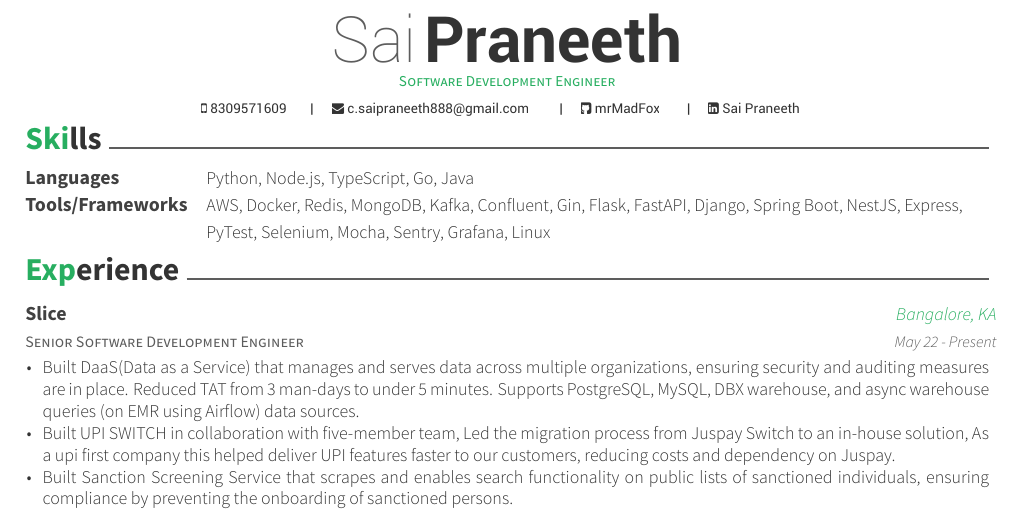
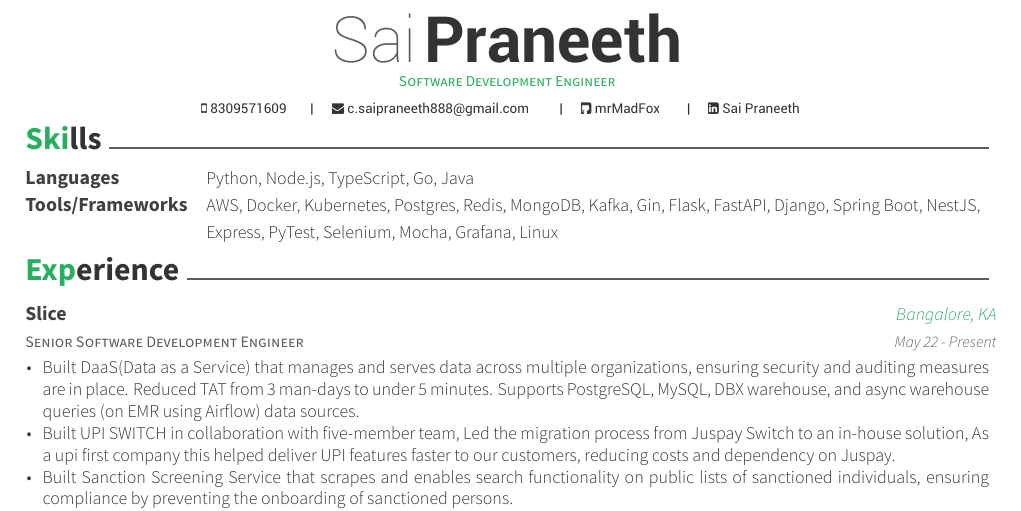
Before and after one commit to MrMadFox/resume, a LaTeX CV (resume.tex, which reads sections/skills.tex): part of page 1 of 2, cut so that both start at the same text. Compiled offline with XeLaTeX.

Commit message:
updated-skills

```diff
--- a/sections/skills.tex
+++ b/sections/skills.tex
@@ -5,5 +5,5 @@
   {Python, Node.js, TypeScript, Go, Java}
   \cvskill
   {Tools/Frameworks}
-  {AWS, Docker, Redis, MongoDB, Kafka, Confluent, Gin, Flask, FastAPI, Django, Spring Boot, NestJS, Express, PyTest, Selenium, Mocha, Sentry, Grafana, Linux}
+  {AWS, Docker, Kubernetes, Postgres, Redis, MongoDB, Kafka, Gin, Flask, FastAPI, Django, Spring Boot, NestJS, Express, PyTest, Selenium, Mocha, Grafana, Linux}
 \end{cvskills}
```
Also changed, not shown: resume.pdf.
